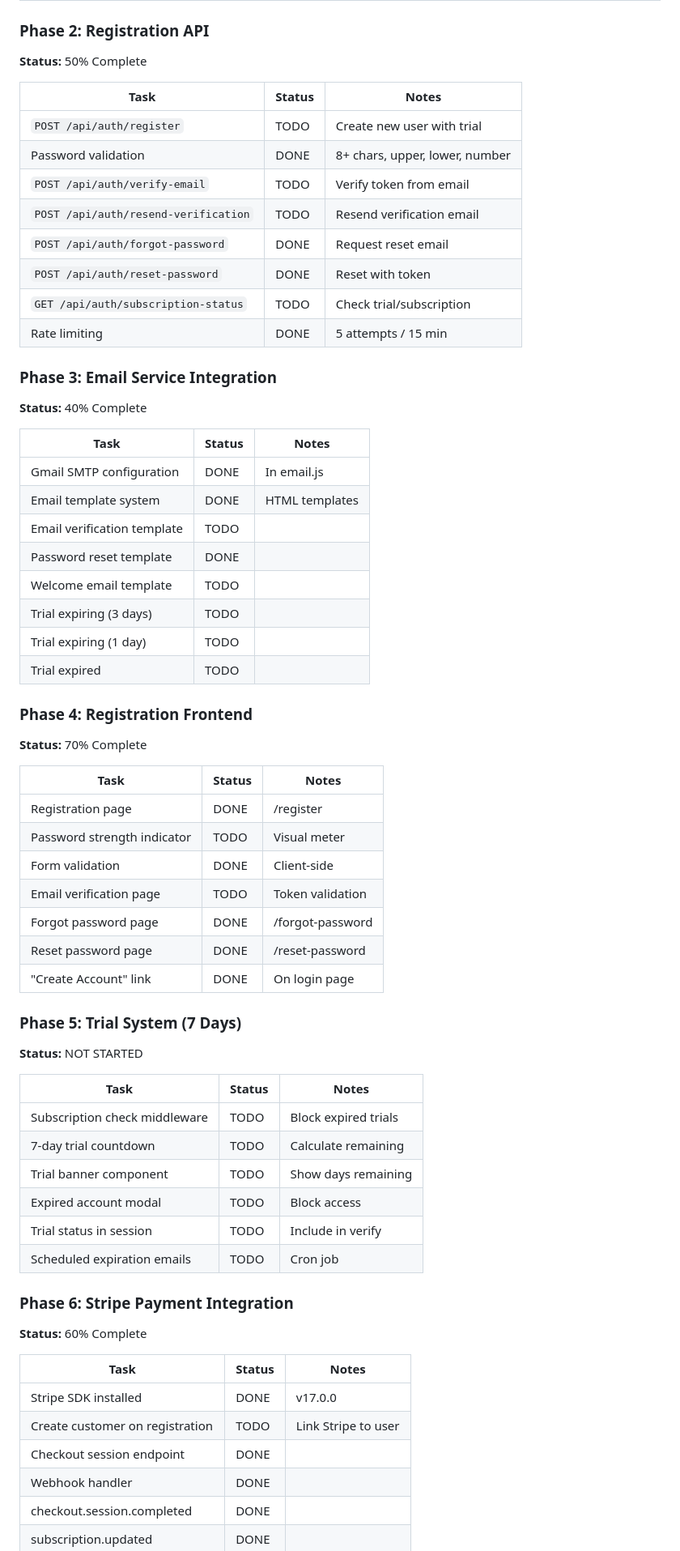
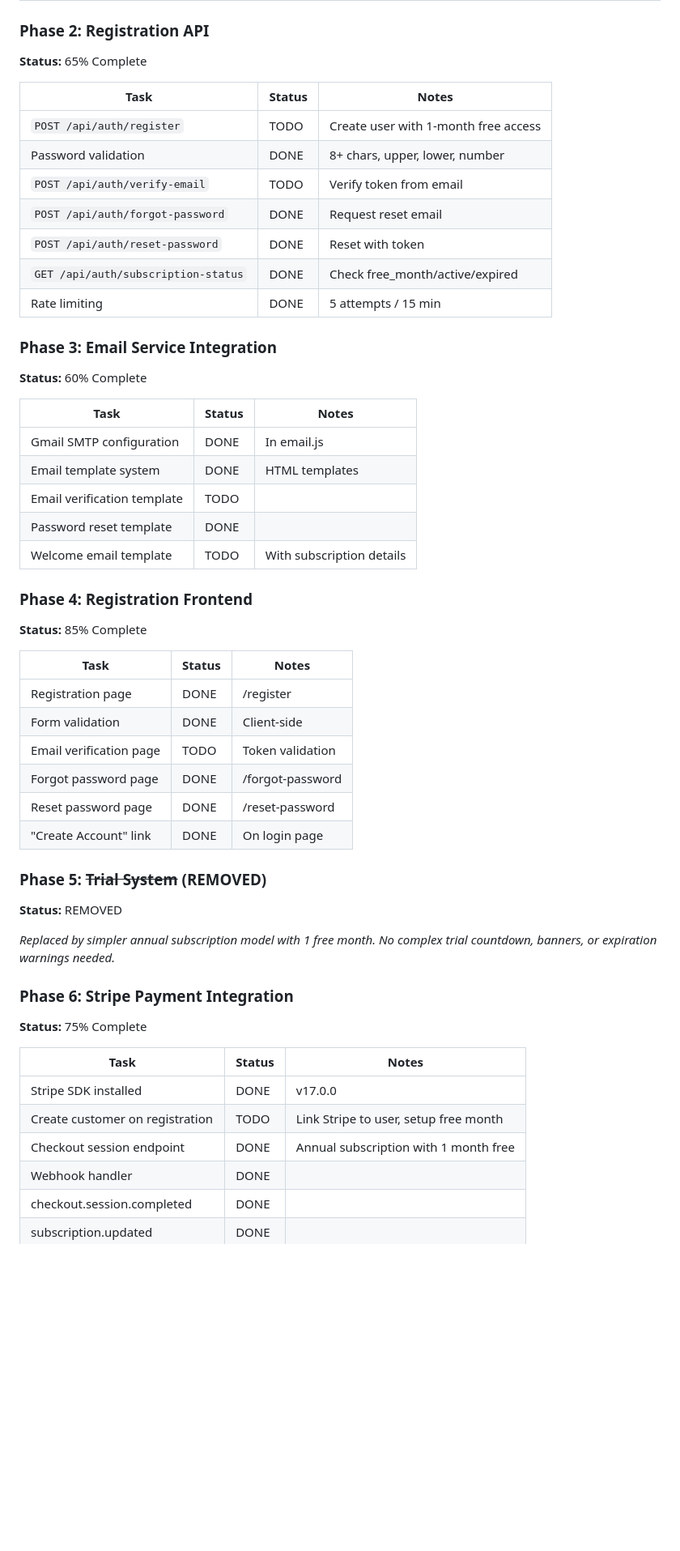
Before and after one commit to daleheenan/MyFinance, a Markdown page: ROADMAP.md, the part around one of its changes. Shown at 81% size. GitHub-like rendering; blank space fills up the shorter version.

```diff
--- a/ROADMAP.md
+++ b/ROADMAP.md
@@ -133,21 +141,20 @@ Sample data no longer reappears:
 | Email verification columns | TODO | email_verified, verification_token, verification_expires |
 
 ### Phase 2: Registration API
-**Status:** 50% Complete
+**Status:** 65% Complete
 
 | Task | Status | Notes |
 |------|--------|-------|
-| `POST /api/auth/register` | TODO | Create new user with trial |
+| `POST /api/auth/register` | TODO | Create user with 1-month free access |
 | Password validation | DONE | 8+ chars, upper, lower, number |
 | `POST /api/auth/verify-email` | TODO | Verify token from email |
-| `POST /api/auth/resend-verification` | TODO | Resend verification email |
 | `POST /api/auth/forgot-password` | DONE | Request reset email |
 | `POST /api/auth/reset-password` | DONE | Reset with token |
-| `GET /api/auth/subscription-status` | TODO | Check trial/subscription |
+| `GET /api/auth/subscription-status` | DONE | Check free_month/active/expired |
 | Rate limiting | DONE | 5 attempts / 15 min |
 
 ### Phase 3: Email Service Integration
-**Status:** 40% Complete
+**Status:** 60% Complete
 
 | Task | Status | Notes |
 |------|--------|-------|
@@ -155,44 +162,33 @@ Sample data no longer reappears:
 | Email template system | DONE | HTML templates |
 | Email verification template | TODO | |
 | Password reset template | DONE | |
-| Welcome email template | TODO | |
-| Trial expiring (3 days) | TODO | |
-| Trial expiring (1 day) | TODO | |
-| Trial expired | TODO | |
+| Welcome email template | TODO | With subscription details |
 
 ### Phase 4: Registration Frontend
-**Status:** 70% Complete
+**Status:** 85% Complete
 
 | Task | Status | Notes |
 |------|--------|-------|
 | Registration page | DONE | /register |
-| Password strength indicator | TODO | Visual meter |
 | Form validation | DONE | Client-side |
 | Email verification page | TODO | Token validation |
 | Forgot password page | DONE | /forgot-password |
 | Reset password page | DONE | /reset-password |
 | "Create Account" link | DONE | On login page |
 
-### Phase 5: Trial System (7 Days)
-**Status:** NOT STARTED
+### Phase 5: ~~Trial System~~ (REMOVED)
+**Status:** REMOVED
 
-| Task | Status | Notes |
-|------|--------|-------|
-| Subscription check middleware | TODO | Block expired trials |
-| 7-day trial countdown | TODO | Calculate remaining |
-| Trial banner component | TODO | Show days remaining |
-| Expired account modal | TODO | Block access |
-| Trial status in session | TODO | Include in verify |
-| Scheduled expiration emails | TODO | Cron job |
+*Replaced by simpler annual subscription model with 1 free month. No complex trial countdown, banners, or expiration warnings needed.*
 
 ### Phase 6: Stripe Payment Integration
-**Status:** 60% Complete
+**Status:** 75% Complete
 
 | Task | Status | Notes |
 |------|--------|-------|
 | Stripe SDK installed | DONE | v17.0.0 |
-| Create customer on registration | TODO | Link Stripe to user |
-| Checkout session endpoint | DONE | |
+| Create customer on registration | TODO | Link Stripe to user, setup free month |
+| Checkout session endpoint | DONE | Annual subscription with 1 month free |
 | Webhook handler | DONE | |
 | checkout.session.completed | DONE | |
 | subscription.updated | DONE | |
```
Also changed, not shown: other parts of ROADMAP.md (+35 -26 lines).
